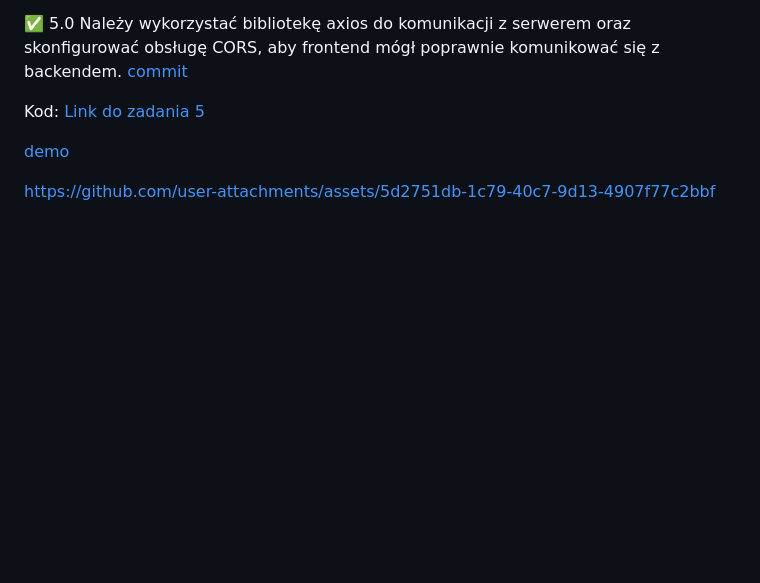
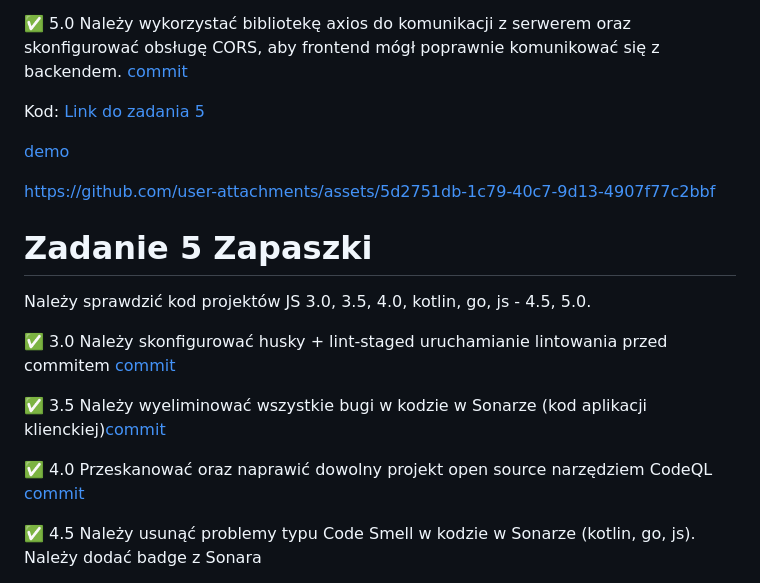
Before and after one commit to Ziol3k/projektowanie-obiektowe, a Markdown page: README.md, the part around one of its changes. Rendered like a GitHub page; blank space fills up the shorter version.

```diff
--- a/README.md
+++ b/README.md
@@ -135,3 +135,17 @@ Kod: [Link do zadania 5](https://github.com/Ziol3k/projektowanie-obiektowe/tree/
 
 
 https://github.com/user-attachments/assets/5d2751db-1c79-40c7-9d13-4907f77c2bbf
+
+
+
+# Zadanie 5 Zapaszki
+Należy sprawdzić kod projektów JS 3.0, 3.5, 4.0,  kotlin, go, js - 4.5, 5.0.
+
+✅ 3.0 Należy skonfigurować husky + lint-staged uruchamianie lintowania przed commitem [commit](https://github.com/Ziol3k/projektowanie-obiektowe/commit/866dd4b0f807893113e1c2a94e63eebc64766961)
+
+✅ 3.5 Należy wyeliminować wszystkie bugi w kodzie w Sonarze (kod aplikacji klienckiej)[commit](https://github.com/Ziol3k/projektowanie-obiektowe/commit/f7073b0b9f3c2cf3be903e9082cc9d0c3feeebb3)
+
+✅ 4.0 Przeskanować oraz naprawić dowolny projekt open source narzędziem CodeQL [commit](https://github.com/Ziol3k/NodeGoat/commit/2d474ca04ca9a7cb972145e01174dfcf039c922d)
+
+✅ 4.5 Należy usunąć problemy typu Code Smell w kodzie w Sonarze (kotlin, go, js). Należy dodać badge z Sonara
+
```
Also changed, not shown: other parts of README.md (+17 -0 lines).
